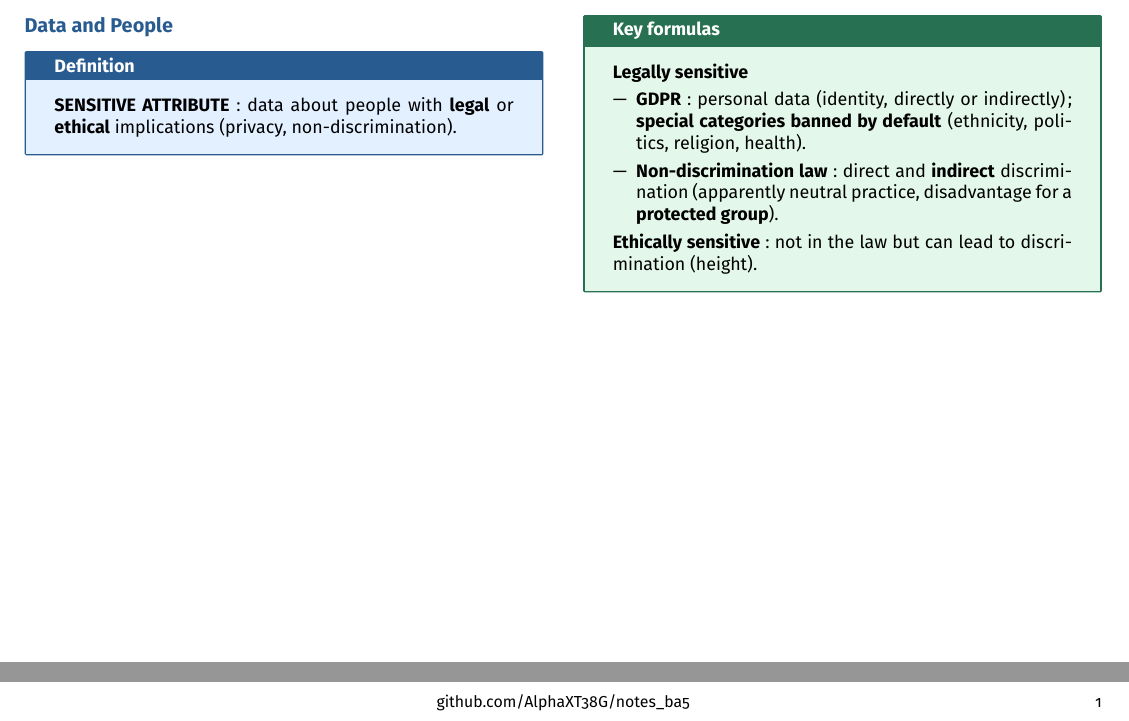
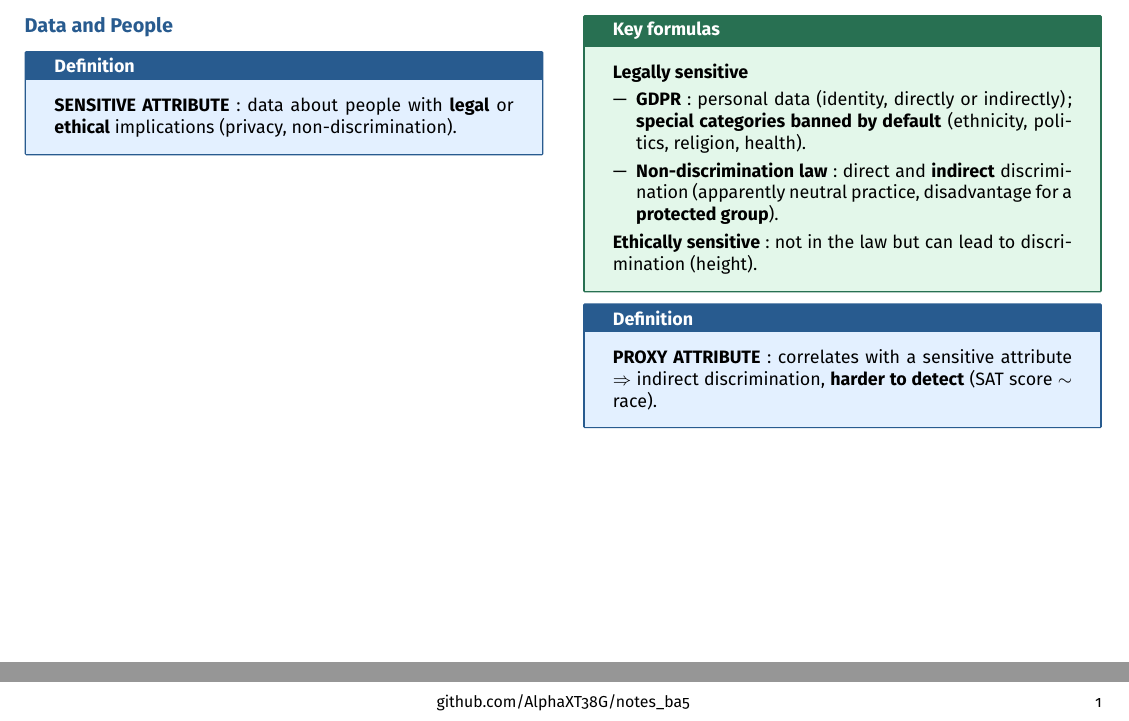
Before and after one commit to AlphaXT38G/notes_ba5, a LaTeX document (respsoft/week/week06.tex): two parts of the page, joined at a grey line, cut so that both start at the same text. Compiled offline with pdfLaTeX.

Commit message:
feat(respsoft-week06): add the proxy attribute definition
Co-Authored-By: Claude Opus 5.5 <noreply@anthropic.com>

```diff
--- a/respsoft/week/week06.tex
+++ b/respsoft/week/week06.tex
@@ -277,6 +277,14 @@ categories banned by default} (ethnicity, politics, religion, health).
 \end{formula}
 
 
+\begin{definition}
+
+\textbf{PROXY ATTRIBUTE}: correlates with a sensitive attribute $\Rightarrow$ indirect
+discrimination, \textbf{harder to detect} (SAT score $\sim$ race).
+
+\end{definition}
+
+
 \end{multicols}
 
 
```
